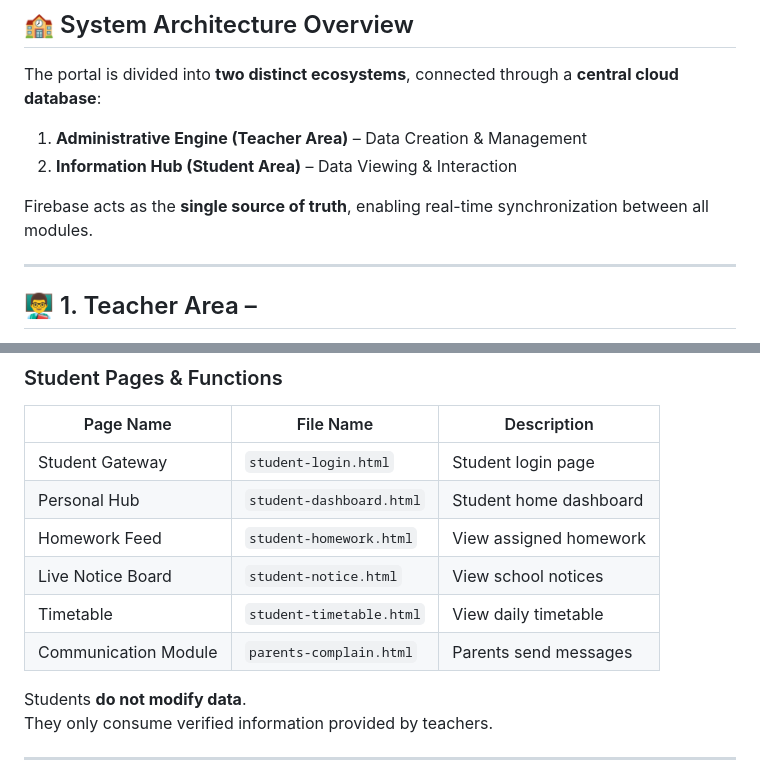
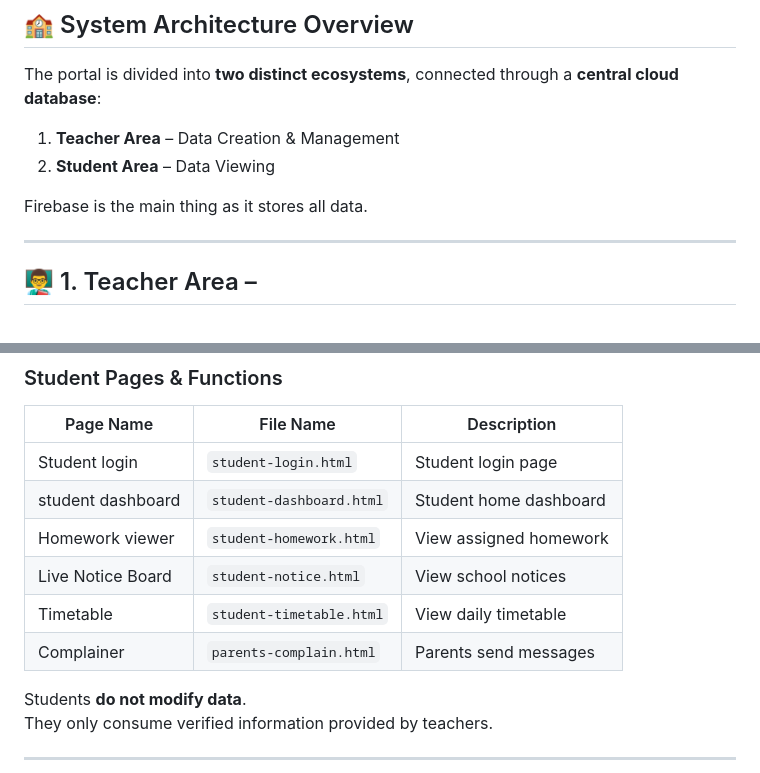
Before and after one commit to Ayaan192/kmcproject-teachersarea, a Markdown page: README.md, 2 parts joined by grey strips. GitHub-like rendering.

Commit message:
Refine terminology in README for clarity
Updated terminology for clarity and consistency in the README.

```diff
--- a/README.md
+++ b/README.md
@@ -17,10 +17,10 @@ The project is built using **HTML, CSS, JavaScript, and Firebase Realtime Databa
 
 The portal is divided into **two distinct ecosystems**, connected through a **central cloud database**:
 
-1. **Administrative Engine (Teacher Area)** – Data Creation & Management
-2. **Information Hub (Student Area)** – Data Viewing & Interaction
+1. **Teacher Area** – Data Creation & Management
+2. **Student Area** – Data Viewing
 
-Firebase acts as the **single source of truth**, enabling real-time synchronization between all modules.
+Firebase is the main thing as it stores all data.
 
 ---
 
@@ -63,12 +63,12 @@ The **Student Area** is designed for viewing academic content and communicating
 
 | Page Name | File Name | Description |
 |---------|----------|-------------|
-| Student Gateway | `student-login.html` | Student login page |
-| Personal Hub | `student-dashboard.html` | Student home dashboard |
-| Homework Feed | `student-homework.html` | View assigned homework |
+| Student login | `student-login.html` | Student login page |
+| student dashboard | `student-dashboard.html` | Student home dashboard |
+| Homework viewer| `student-homework.html` | View assigned homework |
 | Live Notice Board | `student-notice.html` | View school notices |
 | Timetable | `student-timetable.html` | View daily timetable |
-| Communication Module | `parents-complain.html` | Parents send messages |
+| Complainer | `parents-complain.html` | Parents send messages |
 
 Students **do not modify data**.
 They only consume verified information provided by teachers.
```
Also changed, not shown: other parts of README.md (+1 -1 lines).
